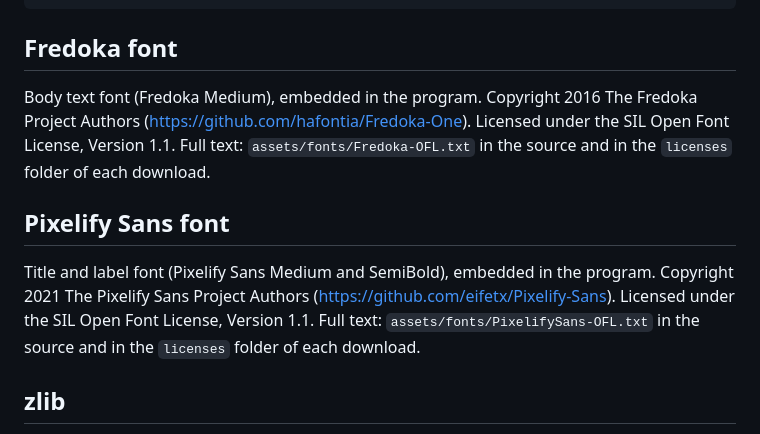
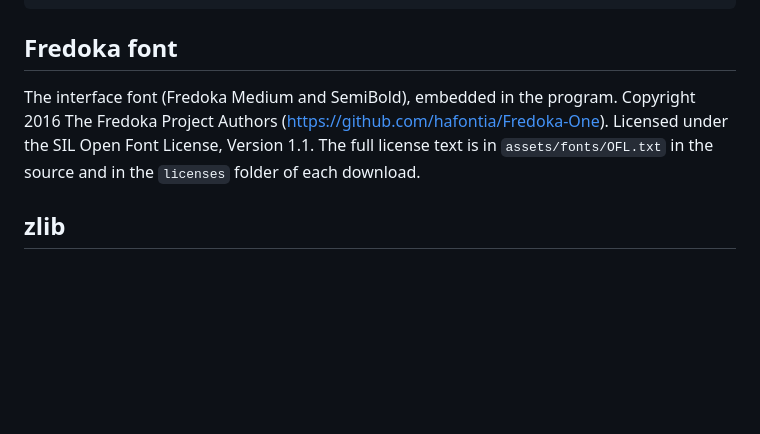
Before and after one commit to sweatyeggs69/KNID, a Markdown page: THIRD_PARTY_NOTICES.md, the part around the change. Rendered like a GitHub page; blank space fills up the shorter version.

```diff
--- a/THIRD_PARTY_NOTICES.md
+++ b/THIRD_PARTY_NOTICES.md
@@ -57,17 +57,10 @@ SOFTWARE.
 
 ## Fredoka font
 
-Body text font (Fredoka Medium), embedded in the program.
+The interface font (Fredoka Medium and SemiBold), embedded in the program.
 Copyright 2016 The Fredoka Project Authors (https://github.com/hafontia/Fredoka-One).
-Licensed under the SIL Open Font License, Version 1.1. Full text: `assets/fonts/Fredoka-OFL.txt`
-in the source and in the `licenses` folder of each download.
-
-## Pixelify Sans font
-
-Title and label font (Pixelify Sans Medium and SemiBold), embedded in the program.
-Copyright 2021 The Pixelify Sans Project Authors (https://github.com/eifetx/Pixelify-Sans).
-Licensed under the SIL Open Font License, Version 1.1. Full text:
-`assets/fonts/PixelifySans-OFL.txt` in the source and in the `licenses` folder of each download.
+Licensed under the SIL Open Font License, Version 1.1. The full license text is in
+`assets/fonts/OFL.txt` in the source and in the `licenses` folder of each download.
 
 ## zlib
 
```
Also changed, not shown: README.md (+2 -3 lines), docs/knid-icon.png, 17 other files.
